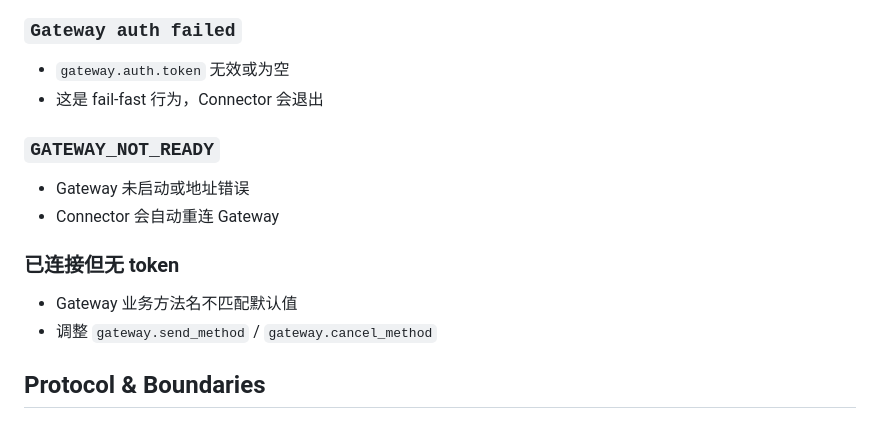
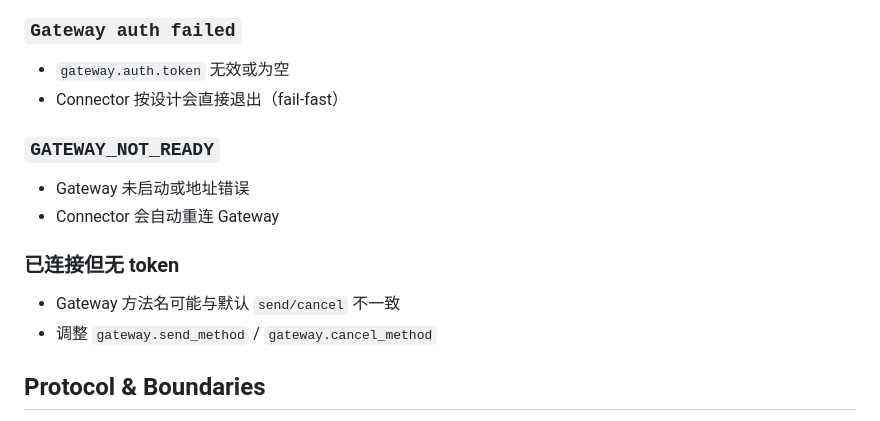
Before and after one commit to Atlas-SZ/OpenClawBridge, a Markdown page: README.md, the part around one of its changes. Rendered like a GitHub page.

```diff
--- a/README.md
+++ b/README.md
@@ -178,7 +148,7 @@ go build -o /tmp/openclaw-cli ./cli
 ### `Gateway auth failed`
 
 - `gateway.auth.token` 无效或为空
-- 这是 fail-fast 行为，Connector 会退出
+- Connector 按设计会直接退出（fail-fast）
 
 ### `GATEWAY_NOT_READY`
 
@@ -187,7 +157,7 @@ go build -o /tmp/openclaw-cli ./cli
 
 ### 已连接但无 token
 
-- Gateway 业务方法名不匹配默认值
+- Gateway 方法名可能与默认 `send/cancel` 不一致
 - 调整 `gateway.send_method` / `gateway.cancel_method`
 
 ## Protocol & Boundaries
```
Also changed, not shown: other parts of README.md (+71 -101 lines).
